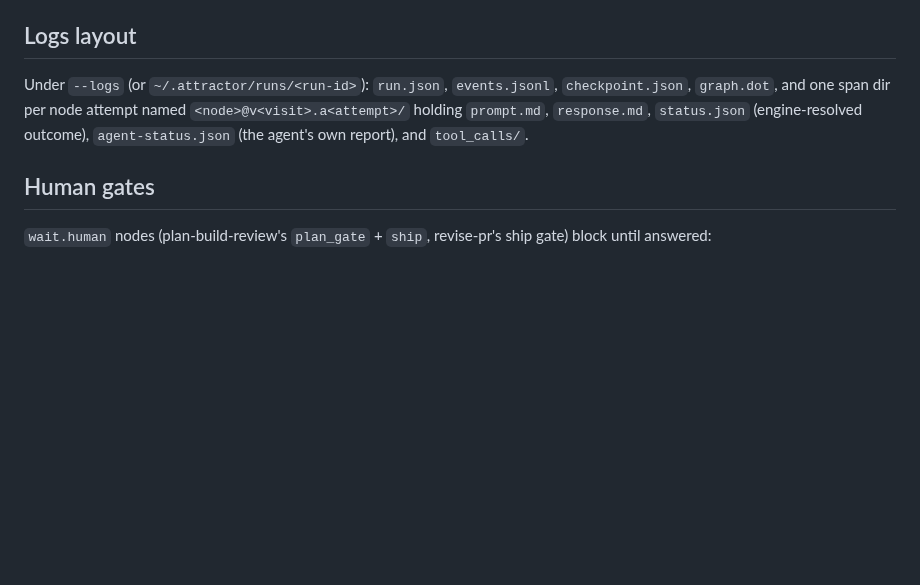
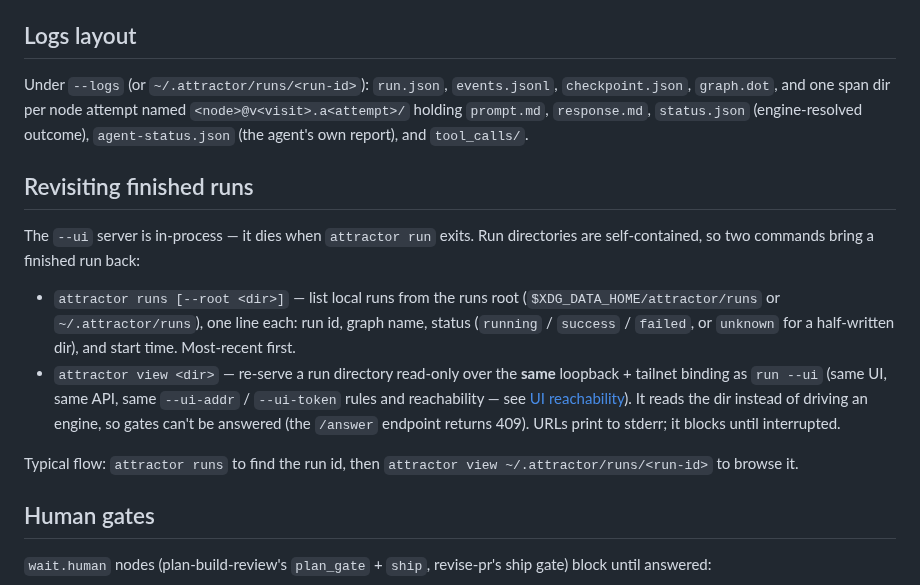
Before and after one commit to allouis/attractor, a Markdown page: docs/running-pipelines.md, the part around the change. Rendered like a GitHub page; blank space fills up the shorter version.

Commit message:
docs(running-pipelines): add Revisiting finished runs section
Document `attractor runs` (find a run) and `attractor view <dir>`
(re-serve read-only), noting reachability is identical to run --ui.

```diff
--- a/docs/running-pipelines.md
+++ b/docs/running-pipelines.md
@@ -177,6 +177,25 @@ attempt named `<node>@v<visit>.a<attempt>/` holding `prompt.md`,
 `response.md`, `status.json` (engine-resolved outcome),
 `agent-status.json` (the agent's own report), and `tool_calls/`.
 
+## Revisiting finished runs
+
+The `--ui` server is in-process — it dies when `attractor run` exits. Run
+directories are self-contained, so two commands bring a finished run back:
+
+- `attractor runs [--root <dir>]` — list local runs from the runs root
+  (`$XDG_DATA_HOME/attractor/runs` or `~/.attractor/runs`), one line each:
+  run id, graph name, status (`running` / `success` / `failed`, or
+  `unknown` for a half-written dir), and start time. Most-recent first.
+- `attractor view <dir>` — re-serve a run directory read-only over the
+  **same** loopback + tailnet binding as `run --ui` (same UI, same API,
+  same `--ui-addr` / `--ui-token` rules and reachability — see [UI
+  reachability](#ui-reachability)). It reads the dir instead of driving an
+  engine, so gates can't be answered (the `/answer` endpoint returns 409).
+  URLs print to stderr; it blocks until interrupted.
+
+Typical flow: `attractor runs` to find the run id, then `attractor view
+~/.attractor/runs/<run-id>` to browse it.
+
 ## Human gates
 
 `wait.human` nodes (plan-build-review's `plan_gate` + `ship`, revise-pr's
```
